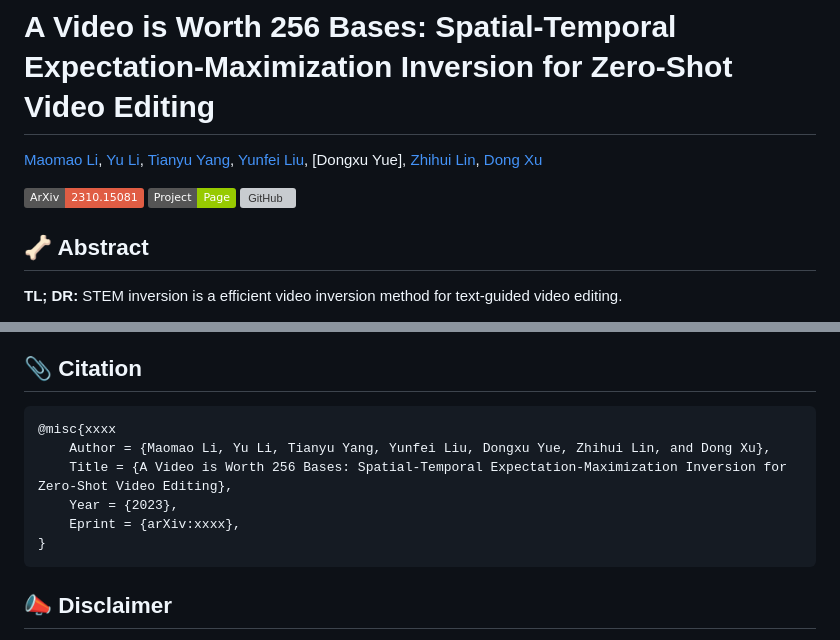
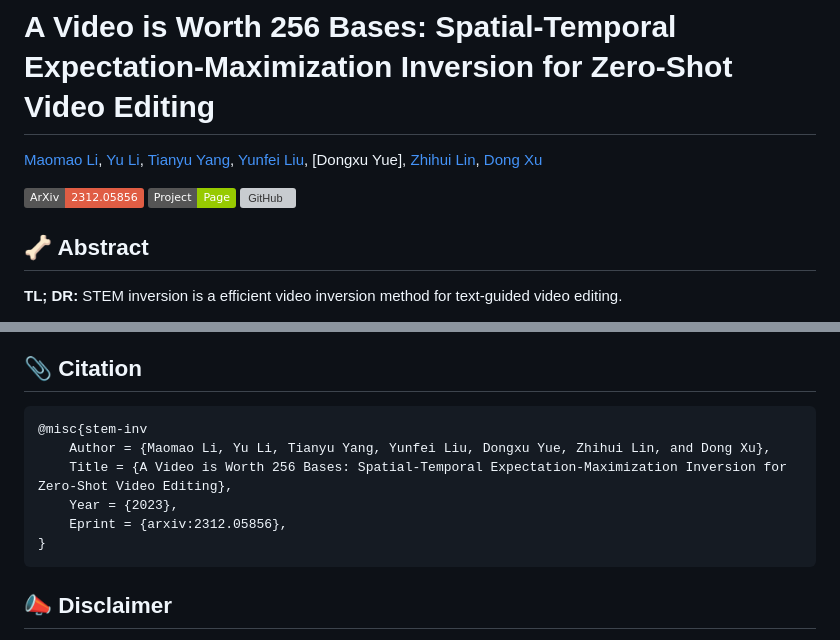
Before and after one commit to STEM-Inv/STEM-Inv, a Markdown page: README.md, 2 parts joined by grey strips. Drawn GitHub-style; badges without logos; grey boxes are pictures that could not be loaded.

````diff
--- a/README.md
+++ b/README.md
@@ -9,7 +9,7 @@
 [Dong Xu](https://scholar.google.com/citations?user=7Hdu5k4AAAAJ&hl=en&oi=ao)
 
 
-<a href='https://arxiv.org/abs/2310.15081'><img src='https://img.shields.io/badge/ArXiv-2310.15081-red'></a>
+<a href='https://arxiv.org/abs/2310.15081'><img src='https://img.shields.io/badge/ArXiv-2312.05856-red'></a>
 <a href='https://stem-inv.github.io/page/'><img src='https://img.shields.io/badge/Project-Page-Green'></a>
 [![GitHub](https://img.shields.io/github/stars/STEM-Inv/stem-inv.svg?style=social&label=Stars)](https://github.com/STEM-Inv/stem-inv)
 
@@ -46,11 +46,11 @@ The illustration of the proposed STEM inversion method. We estimate a more compa
 ## 📎 Citation
 
 ```
-@misc{xxxx
+@misc{stem-inv
     Author = {Maomao Li, Yu Li, Tianyu Yang, Yunfei Liu, Dongxu Yue, Zhihui Lin, and Dong Xu},
     Title = {A Video is Worth 256 Bases: Spatial-Temporal Expectation-Maximization Inversion for Zero-Shot Video Editing},
     Year = {2023},
-    Eprint = {arXiv:xxxx},
+    Eprint = {arxiv:2312.05856},
 }
 ```
 
````
